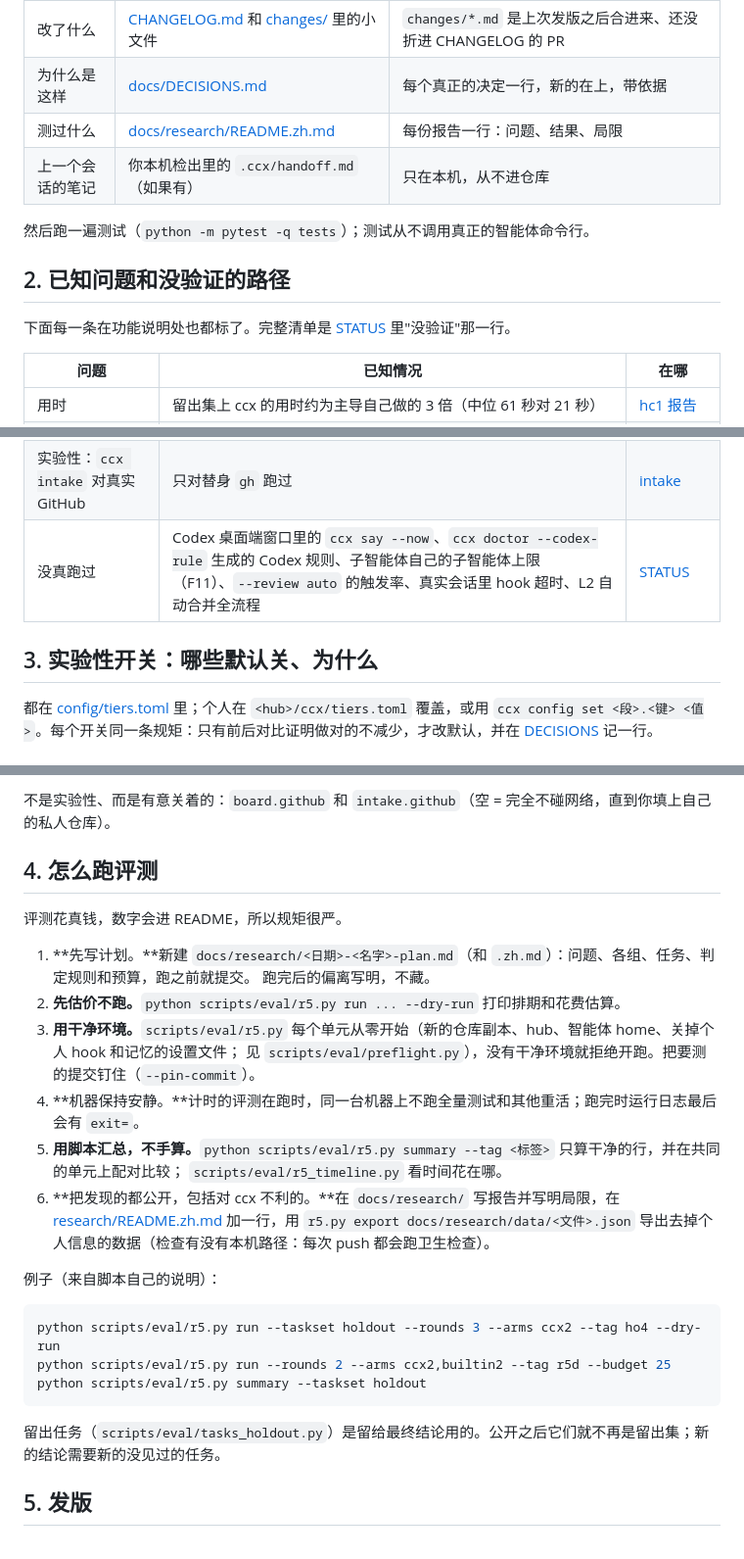
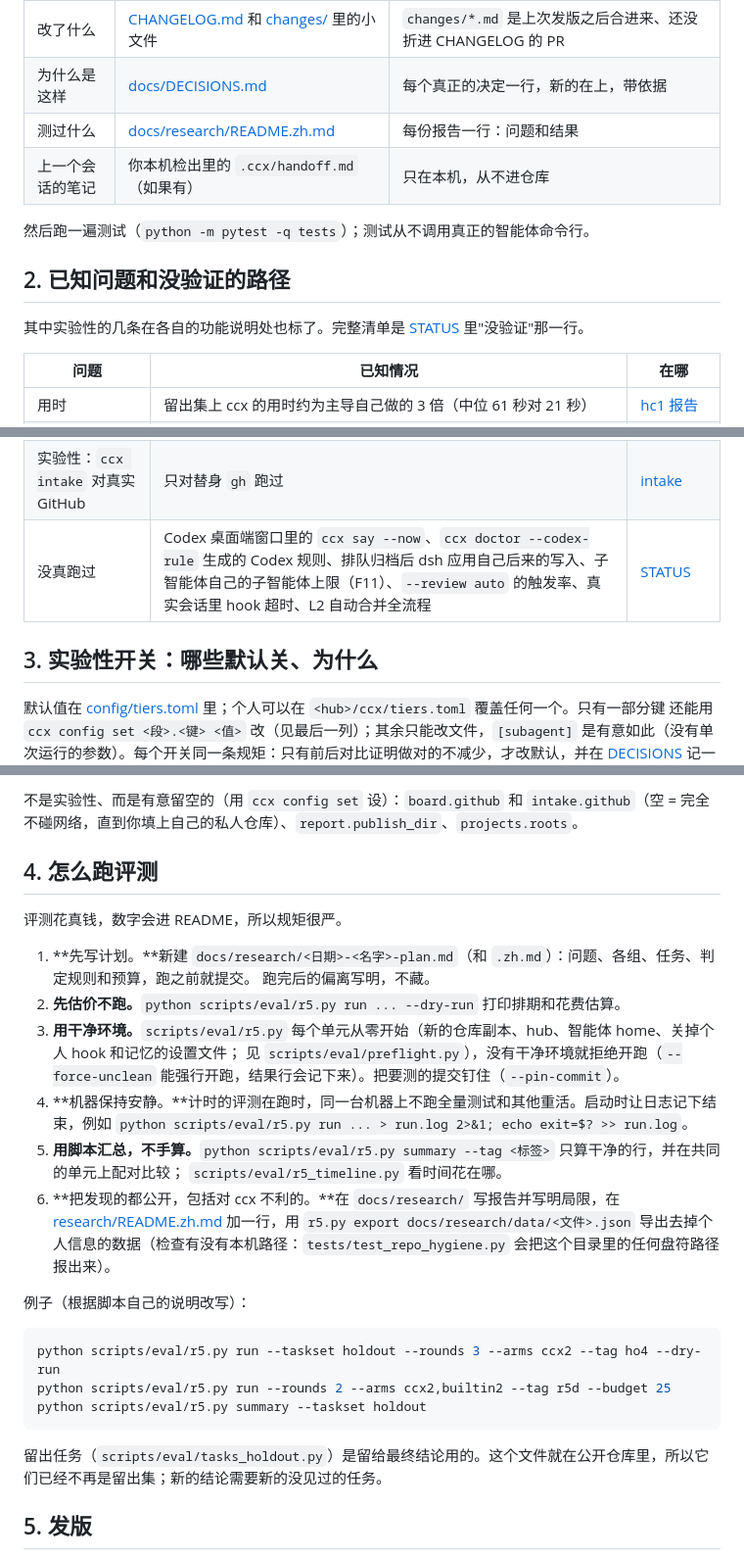
Before and after one commit to SUPERD6/claude-codex-bridge, a Markdown page: docs/maintenance.zh.md, 3 parts joined by grey strips. Shown at 98% size. Drawn GitHub-style.

````diff
--- a/docs/maintenance.zh.md
+++ b/docs/maintenance.zh.md
@@ -15,14 +15,14 @@
 | 现在到哪了 | [docs/STATUS.zh.md](STATUS.zh.md)（一页） | 现状、接下来三件、有多确定；旧页面在 [STATUS-archive.zh.md](STATUS-archive.zh.md) |
 | 改了什么 | [CHANGELOG.md](../CHANGELOG.md) 和 [changes/](../changes/) 里的小文件 | `changes/*.md` 是上次发版之后合进来、还没折进 CHANGELOG 的 PR |
 | 为什么是这样 | [docs/DECISIONS.md](DECISIONS.md) | 每个真正的决定一行，新的在上，带依据 |
-| 测过什么 | [docs/research/README.zh.md](research/README.zh.md) | 每份报告一行：问题、结果、局限 |
+| 测过什么 | [docs/research/README.zh.md](research/README.zh.md) | 每份报告一行：问题和结果 |
 | 上一个会话的笔记 | 你本机检出里的 `.ccx/handoff.md`（如果有） | 只在本机，从不进仓库 |
 
 然后跑一遍测试（`python -m pytest -q tests`）；测试从不调用真正的智能体命令行。
 
 ## 2. 已知问题和没验证的路径
 
-下面每一条在功能说明处也都标了。完整清单是 [STATUS](STATUS.zh.md) 里"没验证"那一行。
+其中实验性的几条在各自的功能说明处也标了。完整清单是 [STATUS](STATUS.zh.md) 里"没验证"那一行。
 
 | 问题 | 已知情况 | 在哪 |
 |---|---|---|
@@ -34,11 +34,11 @@
 | 实验性：macOS 和 Linux | 只在 CI 里跑；所有真实运行都在一台 Windows 电脑上 | [README](../README.zh.md) |
 | 实验性：从 GitHub 地址装 Codex 插件 | 按 Codex 插件文档写，只用替身测过 | [安装](install.zh.md) |
 | 实验性：`ccx intake` 对真实 GitHub | 只对替身 `gh` 跑过 | [intake](intake.zh.md) |
-| 没真跑过 | Codex 桌面端窗口里的 `ccx say --now`、`ccx doctor --codex-rule` 生成的 Codex 规则、子智能体自己的子智能体上限（F11）、`--review auto` 的触发率、真实会话里 hook 超时、L2 自动合并全流程 | [STATUS](STATUS.zh.md) |
+| 没真跑过 | Codex 桌面端窗口里的 `ccx say --now`、`ccx doctor --codex-rule` 生成的 Codex 规则、排队归档后 dsh 应用自己后来的写入、子智能体自己的子智能体上限（F11）、`--review auto` 的触发率、真实会话里 hook 超时、L2 自动合并全流程 | [STATUS](STATUS.zh.md) |
 
 ## 3. 实验性开关：哪些默认关、为什么
 
-都在 [config/tiers.toml](../config/tiers.toml) 里；个人在 `<hub>/ccx/tiers.toml` 覆盖，或用
-`ccx config set <段>.<键> <值>`。每个开关同一条规矩：只有前后对比证明做对的不减少，才改默认，并在
+默认值在 [config/tiers.toml](../config/tiers.toml) 里；个人可以在 `<hub>/ccx/tiers.toml` 覆盖任何一个。只有一部分键
+还能用 `ccx config set <段>.<键> <值>` 改（见最后一列）；其余只能改文件，`[subagent]` 是有意如此（没有单次运行的参数）。每个开关同一条规矩：只有前后对比证明做对的不减少，才改默认，并在
 [DECISIONS](DECISIONS.md) 记一行。
 
@@ -60,5 +60,5 @@
 
-不是实验性、而是有意关着的：`board.github` 和 `intake.github`（空 = 完全不碰网络，直到你填上自己的私人仓库）。
+不是实验性、而是有意留空的（用 `ccx config set` 设）：`board.github` 和 `intake.github`（空 = 完全不碰网络，直到你填上自己的私人仓库）、`report.publish_dir`、`projects.roots`。
 
 ## 4. 怎么跑评测
 
@@ -68,14 +68,15 @@
    跑完后的偏离写明，不藏。
 2. **先估价不跑。**`python scripts/eval/r5.py run ... --dry-run` 打印排期和花费估算。
 3. **用干净环境。**`scripts/eval/r5.py` 每个单元从零开始（新的仓库副本、hub、智能体 home、关掉个人 hook 和记忆的设置文件；
-   见 `scripts/eval/preflight.py`），没有干净环境就拒绝开跑。把要测的提交钉住（`--pin-commit`）。
-4. **机器保持安静。**计时的评测在跑时，同一台机器上不跑全量测试和其他重活；跑完时运行日志最后会有 `exit=`。
+   见 `scripts/eval/preflight.py`），没有干净环境就拒绝开跑（`--force-unclean` 能强行开跑，结果行会记下来）。把要测的提交钉住（`--pin-commit`）。
+4. **机器保持安静。**计时的评测在跑时，同一台机器上不跑全量测试和其他重活。启动时让日志记下结束，例如
+   `python scripts/eval/r5.py run ... > run.log 2>&1; echo exit=$? >> run.log`。
 5. **用脚本汇总，不手算。**`python scripts/eval/r5.py summary --tag <标签>` 只算干净的行，并在共同的单元上配对比较；
    `scripts/eval/r5_timeline.py` 看时间花在哪。
 6. **把发现的都公开，包括对 ccx 不利的。**在 `docs/research/` 写报告并写明局限，在 [research/README.zh.md](research/README.zh.md)
-   加一行，用 `r5.py export docs/research/data/<文件>.json` 导出去掉个人信息的数据（检查有没有本机路径：每次 push 都会跑卫生检查）。
+   加一行，用 `r5.py export docs/research/data/<文件>.json` 导出去掉个人信息的数据（检查有没有本机路径：`tests/test_repo_hygiene.py` 会把这个目录里的任何盘符路径报出来）。
 
-例子（来自脚本自己的说明）：
+例子（根据脚本自己的说明改写）：
 
 ```bash
 python scripts/eval/r5.py run --taskset holdout --rounds 3 --arms ccx2 --tag ho4 --dry-run
@@ -83,7 +84,7 @@ python scripts/eval/r5.py run --rounds 2 --arms ccx2,builtin2 --tag r5d --budget
 python scripts/eval/r5.py summary --taskset holdout
 ```
 
-留出任务（`scripts/eval/tasks_holdout.py`）是留给最终结论用的。公开之后它们就不再是留出集；新的结论需要新的没见过的任务。
+留出任务（`scripts/eval/tasks_holdout.py`）是留给最终结论用的。这个文件就在公开仓库里，所以它们已经不再是留出集；新的结论需要新的没见过的任务。
 
 ## 5. 发版
 
````
Also changed, not shown: other parts of docs/maintenance.zh.md (+15 -15 lines), docs/maintenance.md (+31 -29 lines).
